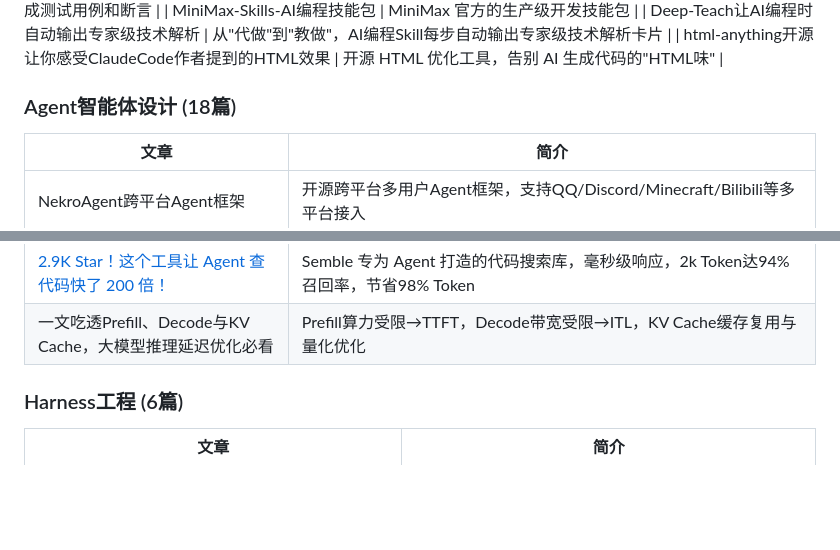
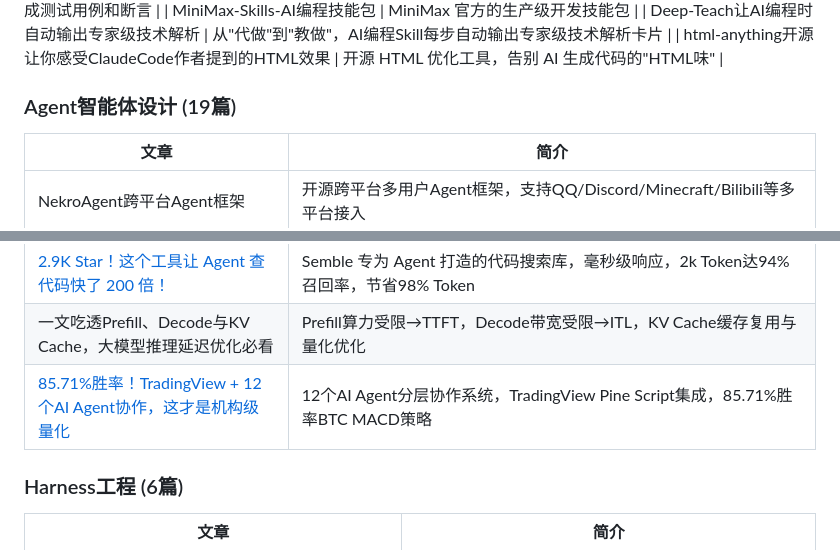
Before and after one commit to see311/ai-optimization-solutions, a Markdown page: README.md, 2 parts joined by grey strips. GitHub-like rendering; blank space fills up the shorter version.

Commit message:
README: 添加TradingView+12个AI-Agent协作文章条目

```diff
--- a/README.md
+++ b/README.md
@@ -31,7 +31,7 @@ ai-optimization-solutions/
 | Deep-Teach让AI编程时自动输出专家级技术解析 | 从"代做"到"教做"，AI编程Skill每步自动输出专家级技术解析卡片 |
 | html-anything开源让你感受ClaudeCode作者提到的HTML效果 | 开源 HTML 优化工具，告别 AI 生成代码的"HTML味" |
 
-### Agent智能体设计 (18篇)
+### Agent智能体设计 (19篇)
 | 文章 | 简介 |
 |------|------|
 | NekroAgent跨平台Agent框架 | 开源跨平台多用户Agent框架，支持QQ/Discord/Minecraft/Bilibili等多平台接入 |
@@ -52,6 +52,7 @@ ai-optimization-solutions/
 | 生产级AI-Agent架构详解 | 生产级AI Agent六层架构设计，OODA闭环、核心组件详解、技术选型与设计原则 |
 | [2.9K Star！这个工具让 Agent 查代码快了 200 倍！](./docs/Agent智能体设计/Semble-让Agent查代码快200倍.md) | Semble 专为 Agent 打造的代码搜索库，毫秒级响应，2k Token达94%召回率，节省98% Token |
 | 一文吃透Prefill、Decode与KV Cache，大模型推理延迟优化必看 | Prefill算力受限→TTFT，Decode带宽受限→ITL，KV Cache缓存复用与量化优化 |
+| [85.71%胜率！TradingView + 12个AI Agent协作，这才是机构级量化](./docs/Agent智能体设计/85.71%胜率！TradingView+12个AI-Agent协作，这才是机构级量化/原文.md) | 12个AI Agent分层协作系统，TradingView Pine Script集成，85.71%胜率BTC MACD策略 |
 
 ### Harness工程 (6篇)
 | 文章 | 简介 |
```
